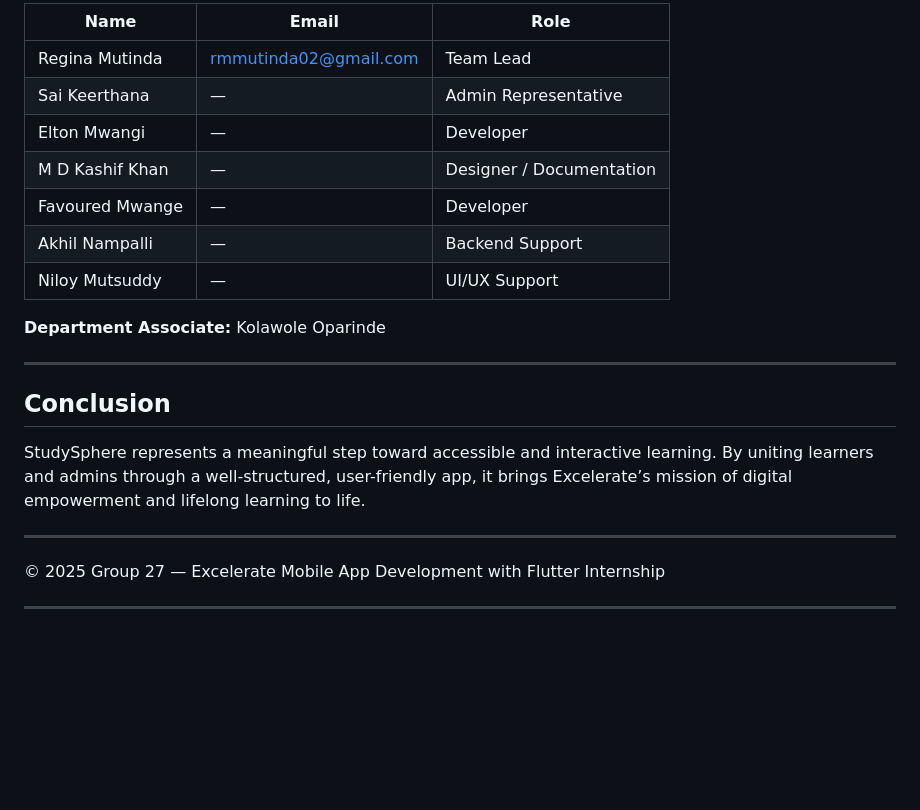
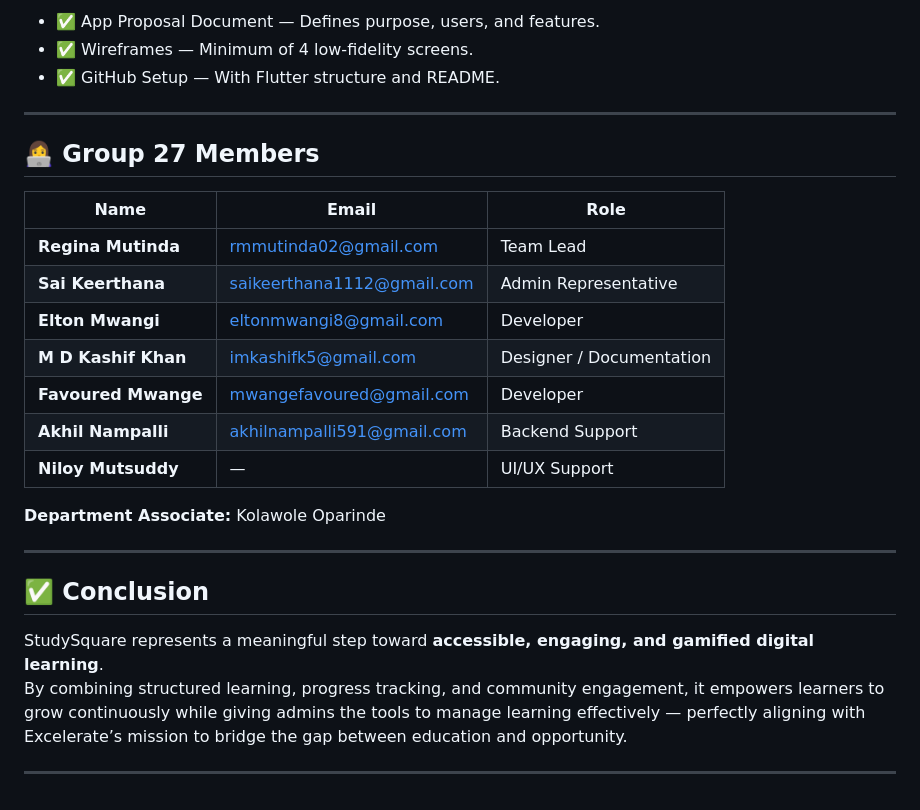
Before and after one commit to Mutindadev/StuddySquare, a Markdown page: readMe.md, the part around the change printed below. Drawn GitHub-style; blank space fills up the shorter version.

```diff
--- a/readMe.md
+++ b/readMe.md
@@ -141,25 +157,29 @@ By completing this project, the team will:
 
-| Name            | Email                                                 | Role                     |
-| --------------- | ----------------------------------------------------- | ------------------------ |
-| Regina Mutinda  | [rmmutinda02@gmail.com](mailto:rmmutinda02@gmail.com) | Team Lead                |
-| Sai Keerthana   | —                                                     | Admin Representative     |
-| Elton Mwangi    | —                                                     | Developer                |
-| M D Kashif Khan | —                                                     | Designer / Documentation |
-| Favoured Mwange | —                                                     | Developer                |
-| Akhil Nampalli  | —                                                     | Backend Support          |
-| Niloy Mutsuddy  | —                                                     | UI/UX Support            |
+- ✅ App Proposal Document — Defines purpose, users, and features.
+- ✅ Wireframes — Minimum of 4 low-fidelity screens.
+- ✅ GitHub Setup — With Flutter structure and README.
+
+---
+
+## 👩‍💻 Group 27 Members
+
+| Name             | Email                                                  | Role                     |
+| ---------------- | ------------------------------------------------------ | ------------------------ |
+| **Regina Mutinda** | [rmmutinda02@gmail.com](mailto:rmmutinda02@gmail.com) | Team Lead                |
+| **Sai Keerthana** | [saikeerthana1112@gmail.com](mailto:saikeerthana1112@gmail.com) | Admin Representative     |
+| **Elton Mwangi** | [eltonmwangi8@gmail.com](mailto:eltonmwangi8@gmail.com) | Developer                |
+| **M D Kashif Khan** | [imkashifk5@gmail.com](mailto:imkashifk5@gmail.com) | Designer / Documentation |
+| **Favoured Mwange** | [mwangefavoured@gmail.com](mailto:mwangefavoured@gmail.com) | Developer                |
+| **Akhil Nampalli** | [akhilnampalli591@gmail.com](mailto:akhilnampalli591@gmail.com) | Backend Support          |
+| **Niloy Mutsuddy** | — | UI/UX Support            |
 
 **Department Associate:** Kolawole Oparinde
 
 ---
 
-## Conclusion
+## ✅ Conclusion
 
-StudySphere represents a meaningful step toward accessible and interactive learning.
-By uniting learners and admins through a well-structured, user-friendly app, it brings Excelerate’s mission of digital empowerment and lifelong learning to life.
+StudySquare represents a meaningful step toward **accessible, engaging, and gamified digital learning**.
+By combining structured learning, progress tracking, and community engagement, it empowers learners to grow continuously while giving admins the tools to manage learning effectively — perfectly aligning with Excelerate’s mission to bridge the gap between education and opportunity.
 
 ---
-
-© 2025 Group 27 — Excelerate Mobile App Development with Flutter Internship
-
----
```
Also changed, not shown: other parts of readMe.md (+91 -75 lines).
